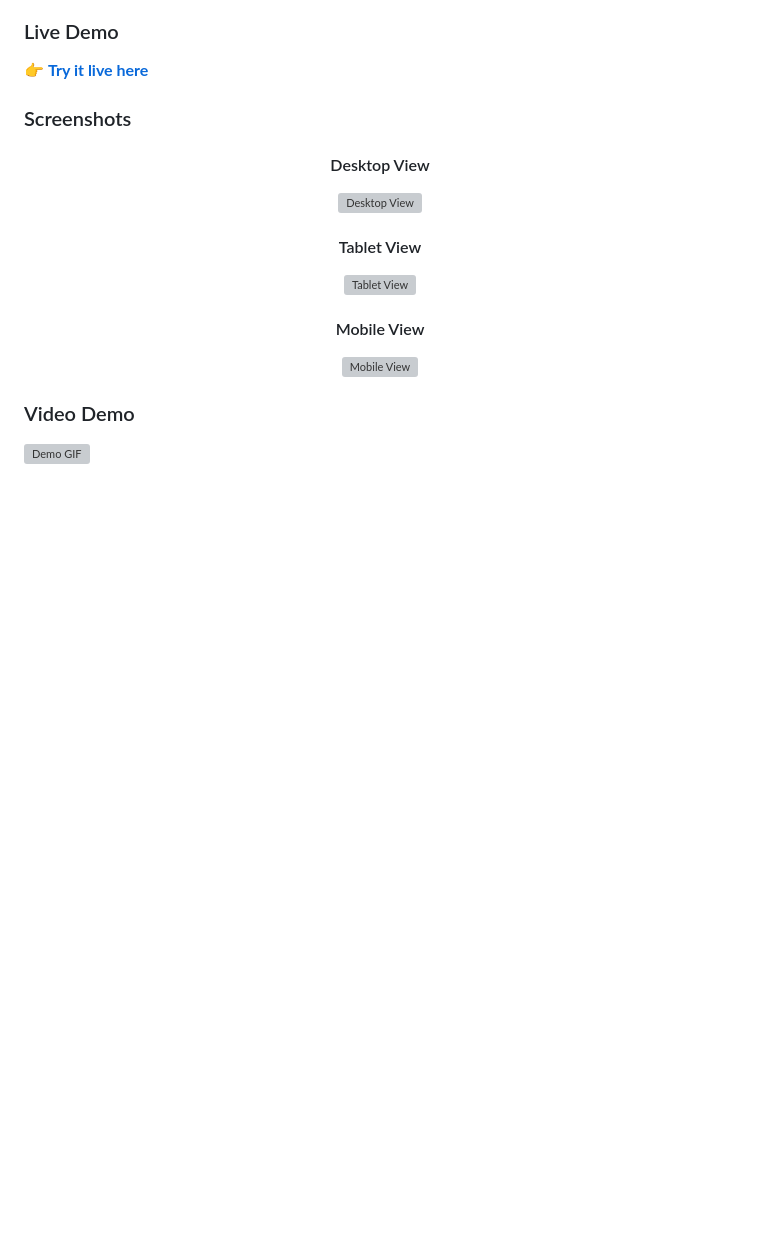
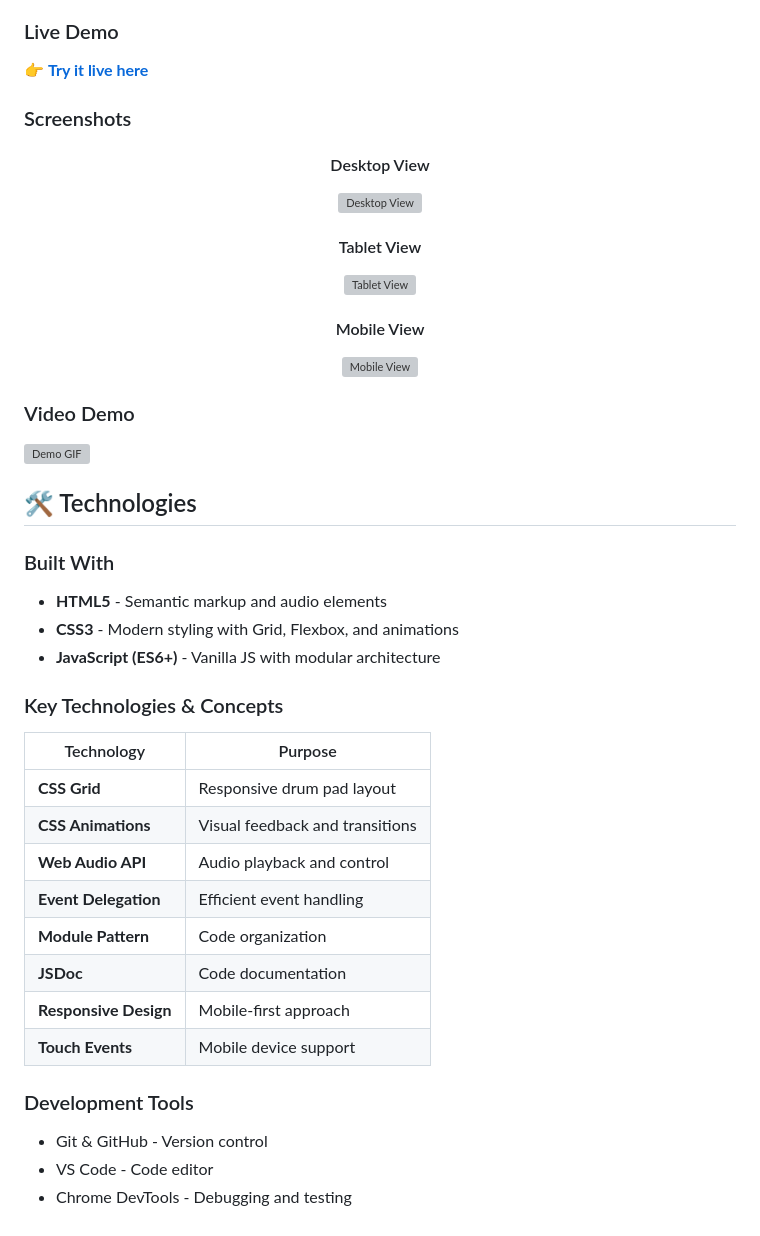
Before and after one commit to Shme-CS/js-drum-kit, a Markdown page: README.md, the part around the change. Rendered like a GitHub page; blank space fills up the shorter version; grey boxes are pictures that could not be loaded.

Commit message:
Add technologies and tools section

```diff
--- a/README.md
+++ b/README.md
@@ -96,3 +96,31 @@ JavaScript Drum Kit is a feature-rich, browser-based drum machine that allows us
 ### Video Demo
 
 ![Demo GIF](assets/demo.gif)
+
+
+## 🛠️ Technologies
+
+### Built With
+
+- **HTML5** - Semantic markup and audio elements
+- **CSS3** - Modern styling with Grid, Flexbox, and animations
+- **JavaScript (ES6+)** - Vanilla JS with modular architecture
+
+### Key Technologies & Concepts
+
+| Technology | Purpose |
+|------------|---------|
+| **CSS Grid** | Responsive drum pad layout |
+| **CSS Animations** | Visual feedback and transitions |
+| **Web Audio API** | Audio playback and control |
+| **Event Delegation** | Efficient event handling |
+| **Module Pattern** | Code organization |
+| **JSDoc** | Code documentation |
+| **Responsive Design** | Mobile-first approach |
+| **Touch Events** | Mobile device support |
+
+### Development Tools
+
+- Git & GitHub - Version control
+- VS Code - Code editor
+- Chrome DevTools - Debugging and testing
```
